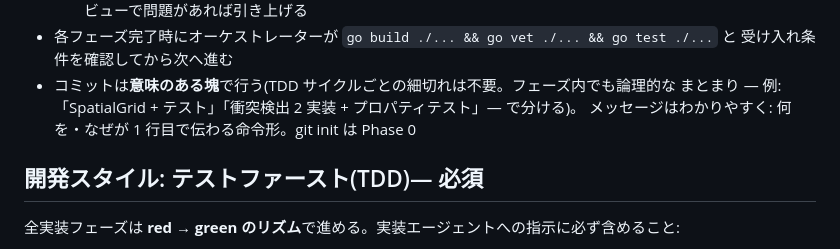
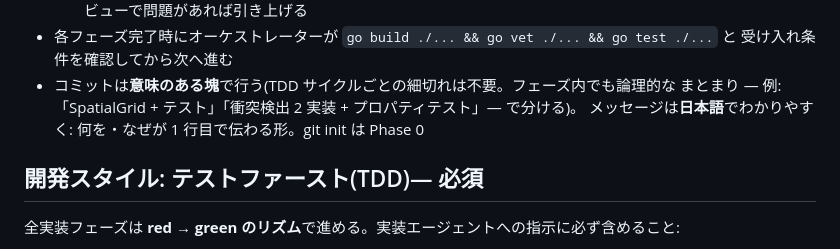
Before and after one commit to shimabox/Mizu-go, a Markdown page: .claude/plans/2026-07-05-implementation-plan.md, the part around the change. Drawn GitHub-style.

Commit message:
plans: TDD 必須・コミット規約(日本語/意味のある塊)を実装プランに反映
Co-Authored-By: Claude Fable 5 <noreply@anthropic.com>

```diff
--- a/.claude/plans/2026-07-05-implementation-plan.md
+++ b/.claude/plans/2026-07-05-implementation-plan.md
@@ -17,7 +17,7 @@
   受け入れ条件を確認してから次へ進む
 - コミットは**意味のある塊**で行う(TDD サイクルごとの細切れは不要。フェーズ内でも論理的な
   まとまり — 例: 「SpatialGrid + テスト」「衝突検出 2 実装 + プロパティテスト」— で分ける)。
-  メッセージはわかりやすく: 何を・なぜが 1 行目で伝わる命令形。git init は Phase 0
+  メッセージは**日本語**でわかりやすく: 何を・なぜが 1 行目で伝わる形。git init は Phase 0
 
 ## 開発スタイル: テストファースト(TDD)— 必須
 
```
